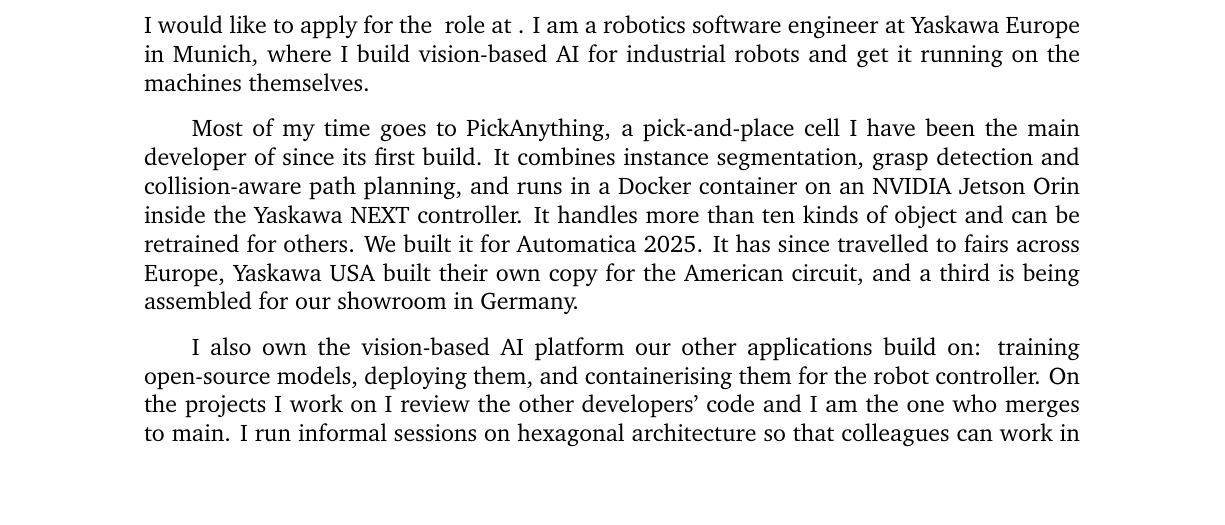
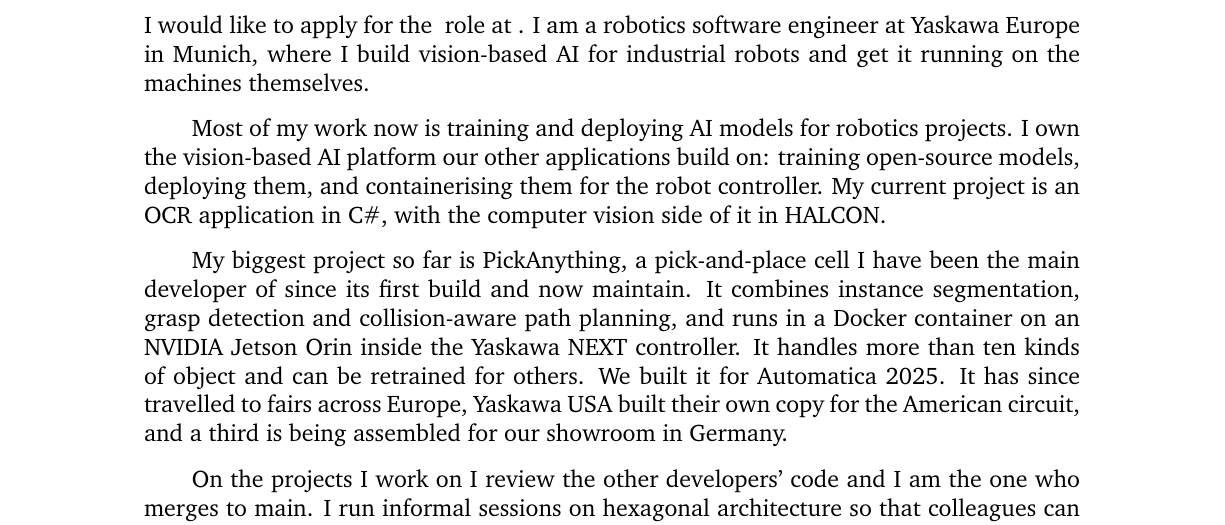
Before and after one commit to amo-grau/auto-cv, a LaTeX letter (base/letter/main.tex, which reads base/letter/body.tex): part of the page, cut so that both start at the same text, the shorter picture padded with empty space. Compiled offline with pdfLaTeX.

Commit message:
Reframe the letter: current work first, PickAnything as the biggest project
PickAnything is in maintenance, so "most of my time goes to PickAnything" was
wrong. The letter now leads with what he actually does now — training and
deploying AI models for robotics projects, the vision-based AI platform, and the
OCR application in C# — and presents PickAnything as the biggest project so far,
which he now maintains.

The people and craft paragraphs are merged, which keeps the letter on one page
with the extra paragraph and leaves room for \whyfit.

Recorded in profile/experience.md under "where his time actually goes", with the
wrong phrasing named so it is not reintroduced. That section needs updating
whenever his focus shifts.

Co-Authored-By: Claude Opus 5 <noreply@anthropic.com>

```diff
--- a/base/letter/body.tex
+++ b/base/letter/body.tex
@@ -2,17 +2,21 @@
 engineer at Yaskawa Europe in Munich, where I build vision-based AI for industrial
 robots and get it running on the machines themselves.
 
-Most of my time goes to PickAnything, a pick-and-place cell I have been the main
-developer of since its first build. It combines instance segmentation, grasp
-detection and collision-aware path planning, and runs in a Docker container on an
-NVIDIA Jetson Orin inside the Yaskawa NEXT controller. It handles more than ten
-kinds of object and can be retrained for others. We built it for Automatica 2025.
-It has since travelled to fairs across Europe, Yaskawa USA built their own copy for
-the American circuit, and a third is being assembled for our showroom in Germany.
+Most of my work now is training and deploying AI models for robotics projects. I
+own the vision-based AI platform our other applications build on: training
+open-source models, deploying them, and containerising them for the robot
+controller. My current project is an OCR application in C\#, with the computer
+vision side of it in HALCON.
 
-I also own the vision-based AI platform our other applications build on: training
-open-source models, deploying them, and containerising them for the robot
-controller. On the projects I work on I review the other developers' code and I am
-the one who merges to main. I run informal sessions on hexagonal architecture so
-that colleagues can work in those codebases without needing me.
+My biggest project so far is PickAnything, a pick-and-place cell I have been the
+main developer of since its first build and now maintain. It combines instance
+segmentation, grasp detection and collision-aware path planning, and runs in a
+Docker container on an NVIDIA Jetson Orin inside the Yaskawa NEXT controller. It
+handles more than ten kinds of object and can be retrained for others. We built it
+for Automatica 2025. It has since travelled to fairs across Europe, Yaskawa USA
+built their own copy for the American circuit, and a third is being assembled for
+our showroom in Germany.
 
+On the projects I work on I review the other developers' code and I am the one who
+merges to main. I run informal sessions on hexagonal architecture so that
+colleagues can work in those codebases without needing me. Last May I spent a week
```
Also changed, not shown: profile/experience.md (+12 -0 lines), base/letter/body.tex (7 more changed lines).
